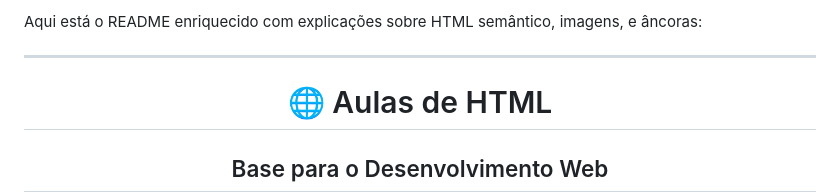
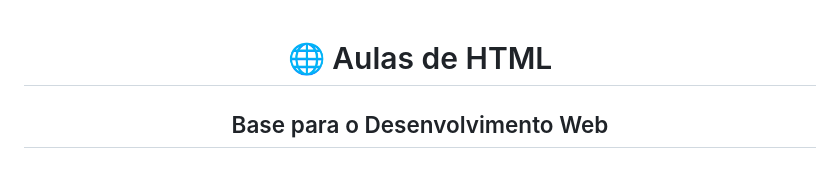
Before and after one commit to minasprogramam/cmp24-introducao-programacao-front-end-html, a Markdown page: README.md, the part around the change. GitHub-like rendering; blank space fills up the shorter version.

```diff
--- a/README.md
+++ b/README.md
@@ -1,6 +1,4 @@
-Aqui está o README enriquecido com explicações sobre HTML semântico, imagens, e âncoras:
 
----
 
 <h1 align="center">🌐 Aulas de HTML</h1>
 <h2 align="center">Base para o Desenvolvimento Web</h2>
```
